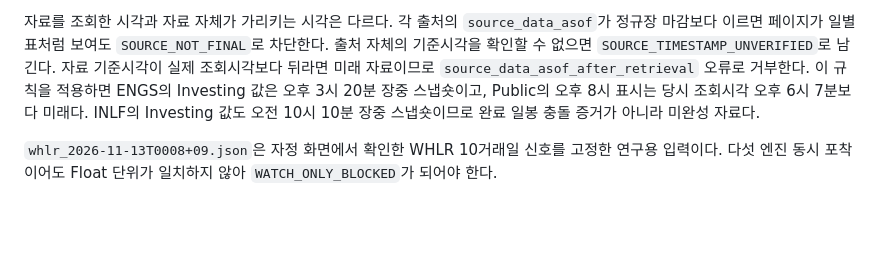
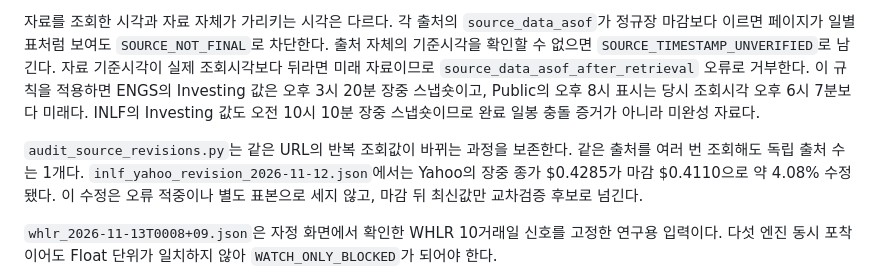
Before and after one commit to roostruth-source/luca-free-eod-research, a Markdown page: research/v10_rabbitstock/README.md, the part around the change. Drawn GitHub-style; blank space fills up the shorter version.

Commit message:
v10: document public source revisions

```diff
--- a/research/v10_rabbitstock/README.md
+++ b/research/v10_rabbitstock/README.md
@@ -61,6 +61,8 @@ python reconcile_daily_bars.py whlr_2026-11-12_price_conflict.json
 
 자료를 조회한 시각과 자료 자체가 가리키는 시각은 다르다. 각 출처의 `source_data_asof`가 정규장 마감보다 이르면 페이지가 일별 표처럼 보여도 `SOURCE_NOT_FINAL`로 차단한다. 출처 자체의 기준시각을 확인할 수 없으면 `SOURCE_TIMESTAMP_UNVERIFIED`로 남긴다. 자료 기준시각이 실제 조회시각보다 뒤라면 미래 자료이므로 `source_data_asof_after_retrieval` 오류로 거부한다. 이 규칙을 적용하면 ENGS의 Investing 값은 오후 3시 20분 장중 스냅숏이고, Public의 오후 8시 표시는 당시 조회시각 오후 6시 7분보다 미래다. INLF의 Investing 값도 오전 10시 10분 장중 스냅숏이므로 완료 일봉 충돌 증거가 아니라 미완성 자료다.
 
+`audit_source_revisions.py`는 같은 URL의 반복 조회값이 바뀌는 과정을 보존한다. 같은 출처를 여러 번 조회해도 독립 출처 수는 1개다. `inlf_yahoo_revision_2026-11-12.json`에서는 Yahoo의 장중 종가 $0.4285가 마감 $0.4110으로 약 4.08% 수정됐다. 이 수정은 오류 적중이나 별도 표본으로 세지 않고, 마감 뒤 최신값만 교차검증 후보로 넘긴다.
+
 `whlr_2026-11-13T0008+09.json`은 자정 화면에서 확인한 WHLR 10거래일 신호를 고정한 연구용 입력이다. 다섯 엔진 동시 포착이어도 Float 단위가 일치하지 않아 `WATCH_ONLY_BLOCKED`가 되어야 한다.
 
 `engs_2026-11-13T0008+09.json`은 화면상 희석 경고가 없던 ENGS 사례다. SEC에는 2026년 사모발행·워런트 전량 현금 없는 행사와 9월 10일 효력이 생긴 최대 2억 달러 Shelf가 확인된다. 미확인 항목까지 남아 있으므로 `WATCH_ONLY_BLOCKED`가 되어야 한다.
```
